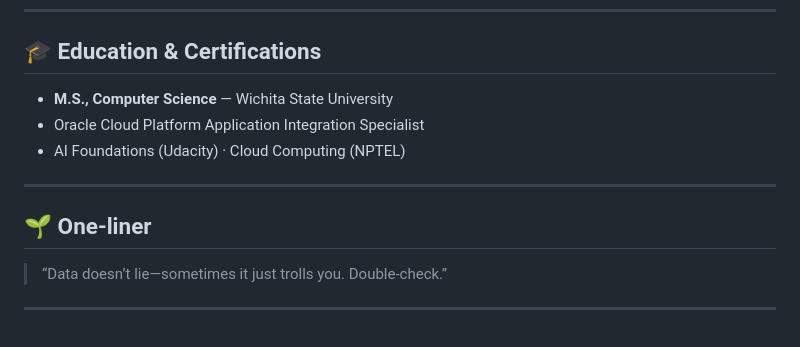
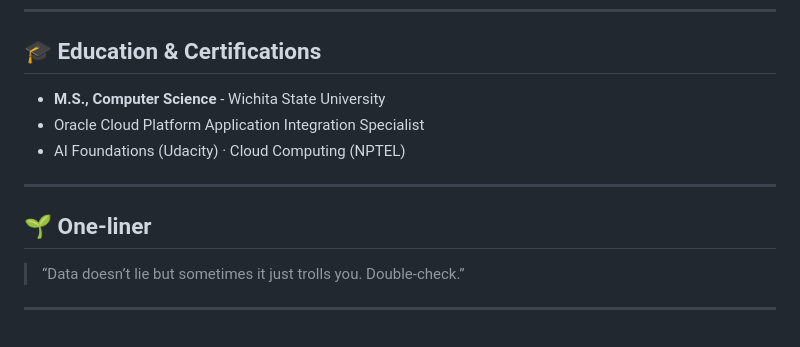
Before and after one commit to sathkruthdamera/sathkruthdamera, a Markdown page: README.md, the part around one of its changes. Drawn GitHub-style.

```diff
--- a/README.md
+++ b/README.md
@@ -64,13 +63,13 @@
 ---
 
 ## 🎓 Education & Certifications
-- **M.S., Computer Science** — Wichita State University
+- **M.S., Computer Science** - Wichita State University
 - Oracle Cloud Platform Application Integration Specialist
 - AI Foundations (Udacity) · Cloud Computing (NPTEL)
 
 ---
 
 ## 🌱 One-liner
-> “Data doesn’t lie—sometimes it just trolls you. Double‑check.”
+> “Data doesn’t lie but sometimes it just trolls you. Double‑check.”
 
 ---
```
Also changed, not shown: other parts of README.md (+0 -1 lines).
